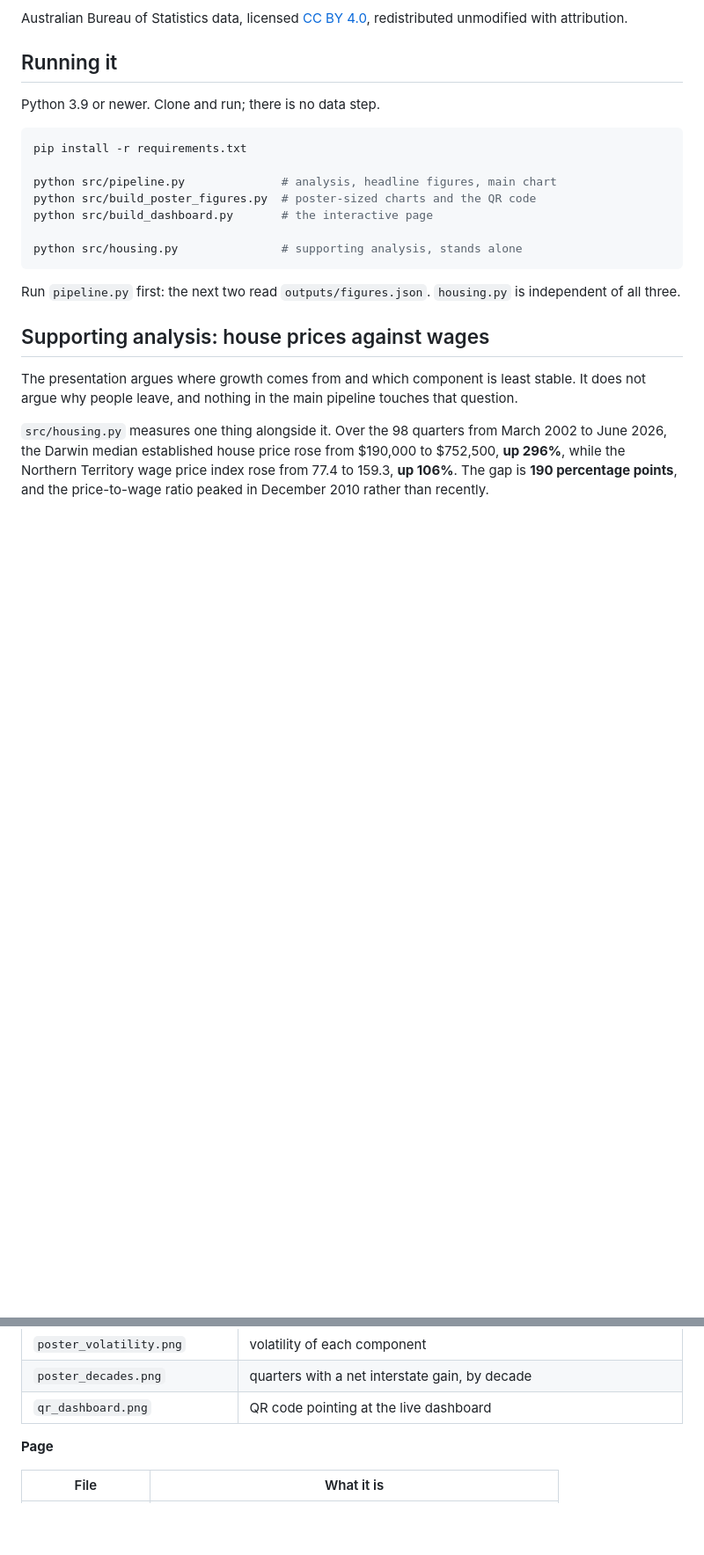
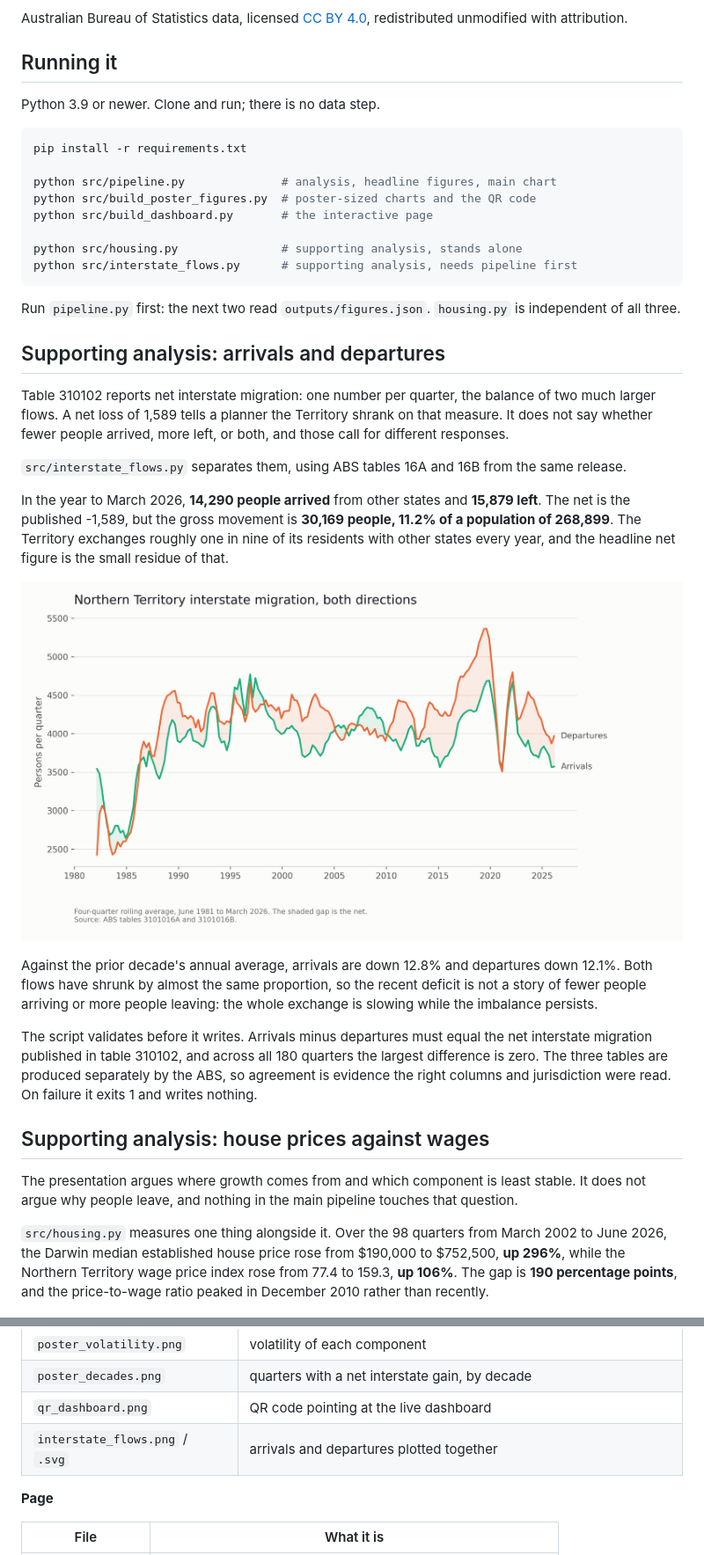
Before and after one commit to HendrickDang/nt-population-equation, a Markdown page: README.md, 2 parts joined by grey strips. Shown: that part at 88% size. GitHub-like rendering; pictures changed too: outputs/interstate_flows.png (added); blank space fills up the shorter version.

Commit message:
Update source, figures and readme

````diff
--- a/README.md
+++ b/README.md
@@ -106,10 +106,40 @@ python src/build_poster_figures.py  # poster-sized charts and the QR code
 python src/build_dashboard.py       # the interactive page
 
 python src/housing.py               # supporting analysis, stands alone
+python src/interstate_flows.py      # supporting analysis, needs pipeline first
 ```
 
 Run `pipeline.py` first: the next two read `outputs/figures.json`. `housing.py`
 is independent of all three.
+
+## Supporting analysis: arrivals and departures
+
+Table 310102 reports net interstate migration: one number per quarter, the
+balance of two much larger flows. A net loss of 1,589 tells a planner the
+Territory shrank on that measure. It does not say whether fewer people arrived,
+more left, or both, and those call for different responses.
+
+`src/interstate_flows.py` separates them, using ABS tables 16A and 16B from the
+same release.
+
+In the year to March 2026, **14,290 people arrived** from other states and
+**15,879 left**. The net is the published -1,589, but the gross movement is
+**30,169 people, 11.2% of a population of 268,899**. The Territory exchanges
+roughly one in nine of its residents with other states every year, and the
+headline net figure is the small residue of that.
+
+![Interstate arrivals and departures](outputs/interstate_flows.png)
+
+Against the prior decade's annual average, arrivals are down 12.8% and
+departures down 12.1%. Both flows have shrunk by almost the same proportion, so
+the recent deficit is not a story of fewer people arriving or more people
+leaving: the whole exchange is slowing while the imbalance persists.
+
+The script validates before it writes. Arrivals minus departures must equal the
+net interstate migration published in table 310102, and across all 180 quarters
+the largest difference is zero. The three tables are produced separately by the
+ABS, so agreement is evidence the right columns and jurisdiction were read. On
+failure it exits 1 and writes nothing.
 
 ## Supporting analysis: house prices against wages
 
@@ -169,6 +199,7 @@ Everything lands in `outputs/`.
 | `poster_volatility.png` | volatility of each component |
 | `poster_decades.png` | quarters with a net interstate gain, by decade |
 | `qr_dashboard.png` | QR code pointing at the live dashboard |
+| `interstate_flows.png` / `.svg` | arrivals and departures plotted together |
 
 **Page**
 
````
Also changed, not shown: data/raw/SOURCE.md (+19 -0 lines), 6 other files.
